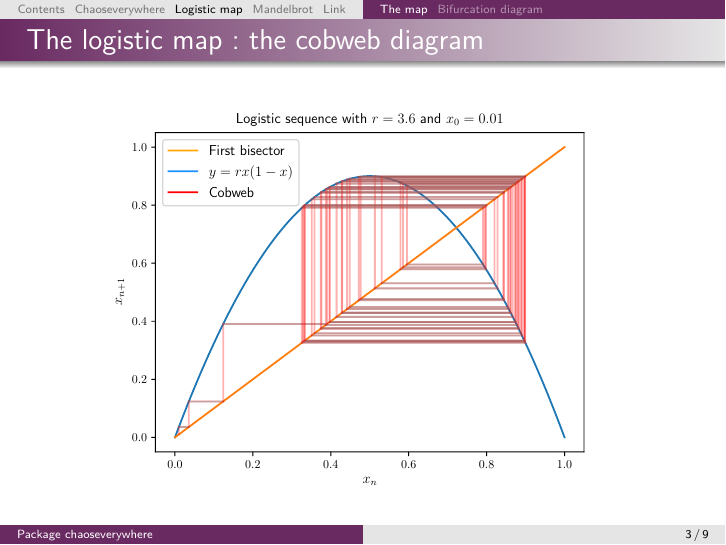
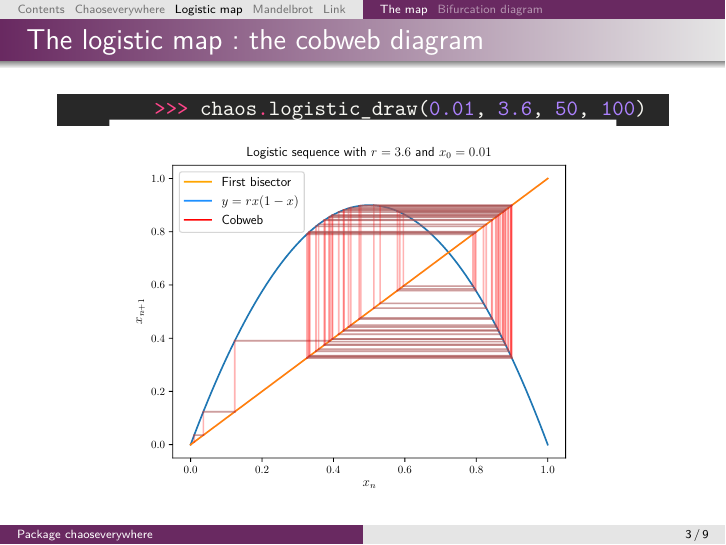
Before and after one commit to tanglef/chaoseverywhere, LaTeX slides (beamer/animate_connection.tex, which reads beamer/preamb.sty): page 4 of 10 before the commit and page 5 of 11 after it. Compiled offline with pdfLaTeX.

Commit message:
beamer + sources doc

```diff
--- a/beamer/animate_connection.tex
+++ b/beamer/animate_connection.tex
@@ -2,6 +2,10 @@
 
 \usepackage{preamb}
 \graphicspath{{./../doc/_images/}}
+\usepackage{minted}
+\usemintedstyle{monokai}
+\definecolor{backmonokai}{HTML}{282828}
+\setminted{bgcolor=backmonokai}
 %%%%%%%%%%%%%%%%%%%%%%%%%%%%%%%%%% Styling for the beamer %%%%%%%%%%%%%%%%%%%%%%%%%%%%%%%%
 %%%%%%%%%%%%%%%%%%%%%%%%%%%%%%%%%%%%%%%%%%%%%%%%%%%%%%%%%%%%%%%%%%%%%%%%%%%%%%%%%%%%%%%%%%
 
@@ -117,13 +121,16 @@ Intro
 \section[Logistic map]{The logistic map}
 \subsection{The map}
 
-\begin{frame}{The logistic map: the cobweb diagram}
+\begin{frame}[fragile]{The logistic map: the cobweb diagram}
+\begin{minted}{python}
+	>>> chaos.logistic_draw(0.01, 3.6, 50, 100)
+\end{minted}
+\vspace{-.75cm}
+\begin{figure}[H]
 \begin{center}
-    \includegraphics[scale=0.6]{logistic_cobweb.pdf}
+    \includegraphics<2>[scale=0.55]{logistic_cobweb.pdf}
 \end{center}
-%\begin{lstlisting}
-%chaos.logistic_draw(0.01, 3.6, 50, 100)
-%\end{lstlisting}
+\end{figure}
 \end{frame}
 
 \begin{frame}{Another frame on the logistic map}
--- a/beamer/preamb.sty
+++ b/beamer/preamb.sty
@@ -25,7 +25,7 @@
 \RequirePackage{cases}
 \RequirePackage{enumitem}
 \RequirePackage{caption}
-\RequirePackage{listings}
+
 
 %\def\tkz@Projection(#1,#2)(#3)#4{%
 %\begingroup
@@ -59,37 +59,6 @@
 \DeclarePairedDelimiter\ceil{\lceil}{\rceil}
 \DeclarePairedDelimiter\floor{\lfloor}{\rfloor}
 
-\definecolor{mygreen}{rgb}{0,0.6,0}
-\definecolor{mygray}{rgb}{0.5,0.5,0.5}
-\definecolor{mymauve}{rgb}{0.58,0,0.82}
-
-\lstset{
-  backgroundcolor=\color{white},   % choose the background color; you must add \RequirePackage{color} or \RequirePackage{xcolor}; should come as last argument
-  basicstyle=\footnotesize,        % the size of the fonts that are used for the code
-  breakatwhitespace=false,         % sets if automatic breaks should only happen at whitespace
-  breaklines=true,                 % sets automatic line breaking
-  captionpos=b,                    % sets the caption-position to bottom
-  commentstyle=\color{mygreen},    % comment style
-  deletekeywords={...},            % if you want to delete keywords from the given language
-  extendedchars=true,              % lets you use non-ASCII characters; for 8-bits encodings only, does not work with UTF-8
-  firstnumber=1000,                % start line enumeration with line 1000
-  frame=single,	                   % adds a frame around the code
-  keepspaces=true,                 % keeps spaces in text, useful for keeping indentation of code (possibly needs columns=flexible)
-  keywordstyle=\color{blue},       % keyword style
-  language=python,                 % the language of the code
-  morekeywords={*,...},            % if you want to add more keywords to the set
-  numbers=none,                    % where to put the line-numbers; possible values are (none, left, right)
-  numbersep=5pt,                   % how far the line-numbers are from the code
-  numberstyle=\tiny\color{mygray}, % the style that is used for the line-numbers
-  rulecolor=\color{black},         % if not set, the frame-color may be changed on line-breaks within not-black text (e.g. comments (green here))
-  showspaces=false,                % show spaces everywhere adding particular underscores; it overrides 'showstringspaces'
-  showstringspaces=false,          % underline spaces within strings only
-  showtabs=false,                  % show tabs within strings adding particular underscores
-  stepnumber=2,                    % the step between two line-numbers. If it's 1, each line will be numbered
-  stringstyle=\color{mymauve},     % string literal style
-  tabsize=2,	                   % sets default tabsize to 2 spaces
-  title=\lstname                   % show the filename of files included with \lstinputlisting; also try caption instead of title
-}
 %%%%En têtes et pieds de page%%%%
 %\RequirePackage{fancyhdr}
 %\pagestyle{fancy}
```
Also changed, not shown: beamer/animate_connection.tex (2 more changed lines), 3 other files.
